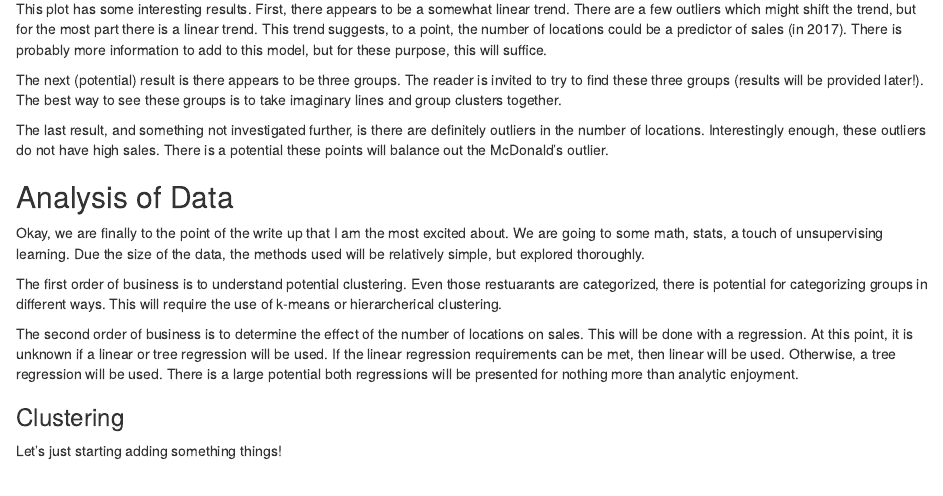
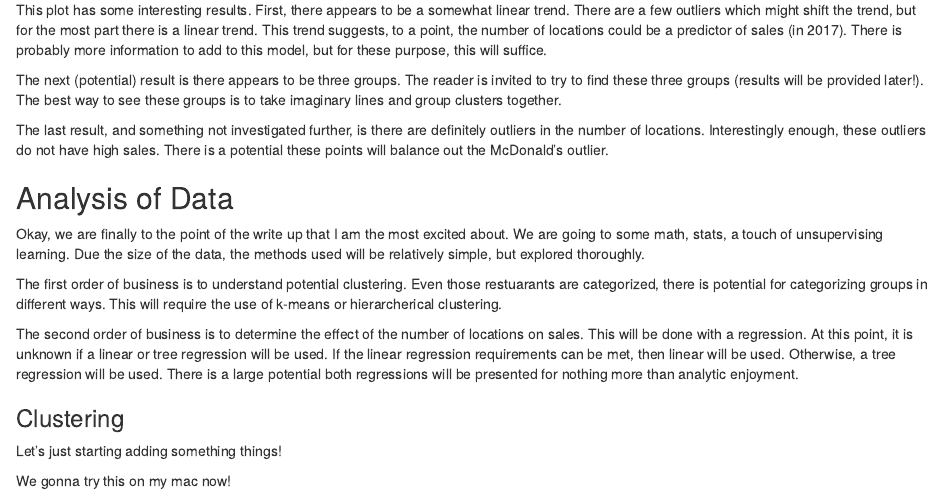
Before and after one commit to wcaughey1984/MakeoverMondays, an R Markdown document (monday_makeover_20191210.Rmd): the page in a window 1100 px wide, from 4150 px down before the commit and from 4020 px down after it, so that both start at the same text. The pictures show the output file monday_makeover_20191210.html that the author committed with the source, opened offline.

Commit message:
playing around

```diff
--- a/monday_makeover_20191210.Rmd
+++ b/monday_makeover_20191210.Rmd
@@ -197,3 +197,5 @@ The second order of business is to determine the effect of the number of locatio
 ### Clustering
 
 Let's just starting adding something things!
+
+We gonna try this on my mac now!
```
Also changed, not shown: monday_makeover_20191210.html.
